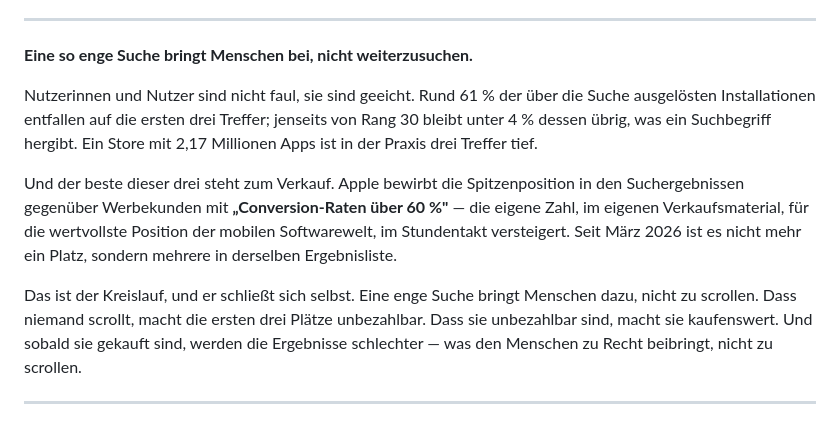
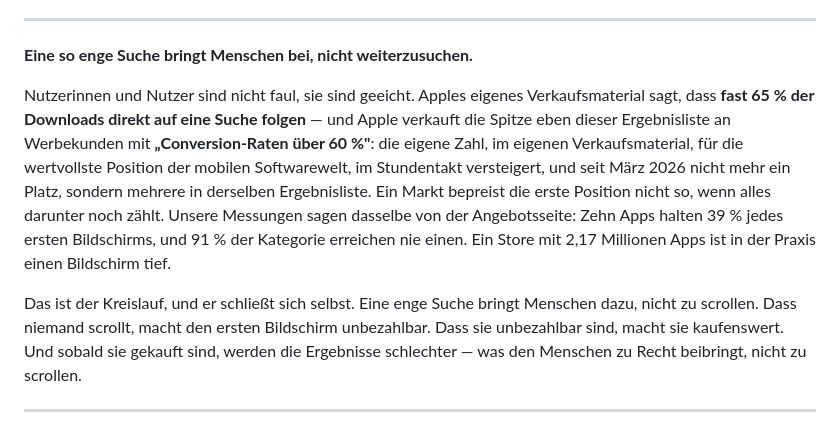
Before and after one commit to tim-muky/openappindex, a Markdown page: docs/manifesto-de.md, the part around the change. Drawn GitHub-style.

```diff
--- a/docs/manifesto-de.md
+++ b/docs/manifesto-de.md
@@ -85,19 +85,18 @@ so, wie eine unbeleuchtete Straße nachts existiert.
 
 **Eine so enge Suche bringt Menschen bei, nicht weiterzusuchen.**
 
-Nutzerinnen und Nutzer sind nicht faul, sie sind geeicht. Rund 61 % der über die Suche
-ausgelösten Installationen entfallen auf die ersten drei Treffer; jenseits von Rang 30 bleibt
-unter 4 % dessen übrig, was ein Suchbegriff hergibt. Ein Store mit 2,17 Millionen Apps ist in der
-Praxis drei Treffer tief.
-
-Und der beste dieser drei steht zum Verkauf. Apple bewirbt die Spitzenposition in den
-Suchergebnissen gegenüber Werbekunden mit **„Conversion-Raten über 60 %"** — die eigene Zahl, im
-eigenen Verkaufsmaterial, für die wertvollste Position der mobilen Softwarewelt, im Stundentakt
-versteigert. Seit März 2026 ist es nicht mehr ein Platz, sondern mehrere in derselben
-Ergebnisliste.
+Nutzerinnen und Nutzer sind nicht faul, sie sind geeicht. Apples eigenes Verkaufsmaterial
+sagt, dass **fast 65 % der Downloads direkt auf eine Suche folgen** — und Apple verkauft die
+Spitze eben dieser Ergebnisliste an Werbekunden mit **„Conversion-Raten über 60 %"**: die
+eigene Zahl, im eigenen Verkaufsmaterial, für die wertvollste Position der mobilen
+Softwarewelt, im Stundentakt versteigert, und seit März 2026 nicht mehr ein Platz, sondern
+mehrere in derselben Ergebnisliste. Ein Markt bepreist die erste Position nicht so, wenn
+alles darunter noch zählt. Unsere Messungen sagen dasselbe von der Angebotsseite: Zehn Apps
+halten 39 % jedes ersten Bildschirms, und 91 % der Kategorie erreichen nie einen. Ein Store
+mit 2,17 Millionen Apps ist in der Praxis einen Bildschirm tief.
 
 Das ist der Kreislauf, und er schließt sich selbst. Eine enge Suche bringt Menschen dazu, nicht
-zu scrollen. Dass niemand scrollt, macht die ersten drei Plätze unbezahlbar. Dass sie unbezahlbar
+zu scrollen. Dass niemand scrollt, macht den ersten Bildschirm unbezahlbar. Dass sie unbezahlbar
 sind, macht sie kaufenswert. Und sobald sie gekauft sind, werden die Ergebnisse schlechter — was
 den Menschen zu Recht beibringt, nicht zu scrollen.
 
```
Also changed, not shown: docs/manifesto-en.md (+10 -10 lines).
